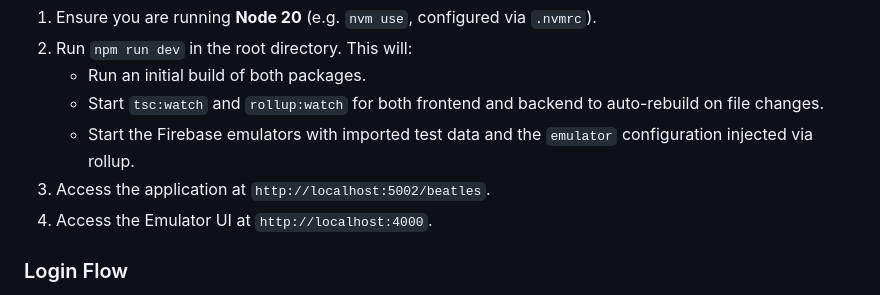
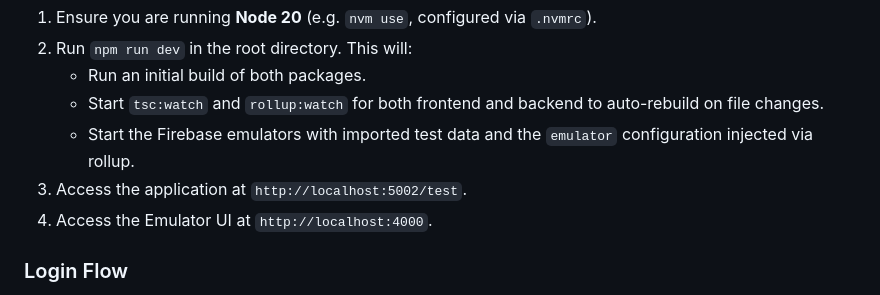
Before and after one commit to dkagedal/attendance-tracker, a Markdown page: GEMINI.md, the part around the change. GitHub-like rendering.

Commit message:
Update GEMINI.md with the correct test link

```diff
--- a/GEMINI.md
+++ b/GEMINI.md
@@ -71,7 +71,7 @@ To run the application locally with Firebase emulators:
     -   Run an initial build of both packages.
     -   Start `tsc:watch` and `rollup:watch` for both frontend and backend to auto-rebuild on file changes.
     -   Start the Firebase emulators with imported test data and the `emulator` configuration injected via rollup.
-2.  Access the application at `http://localhost:5002/beatles`.
+2.  Access the application at `http://localhost:5002/test`.
 3.  Access the Emulator UI at `http://localhost:4000`.
 
 ### Login Flow
```
